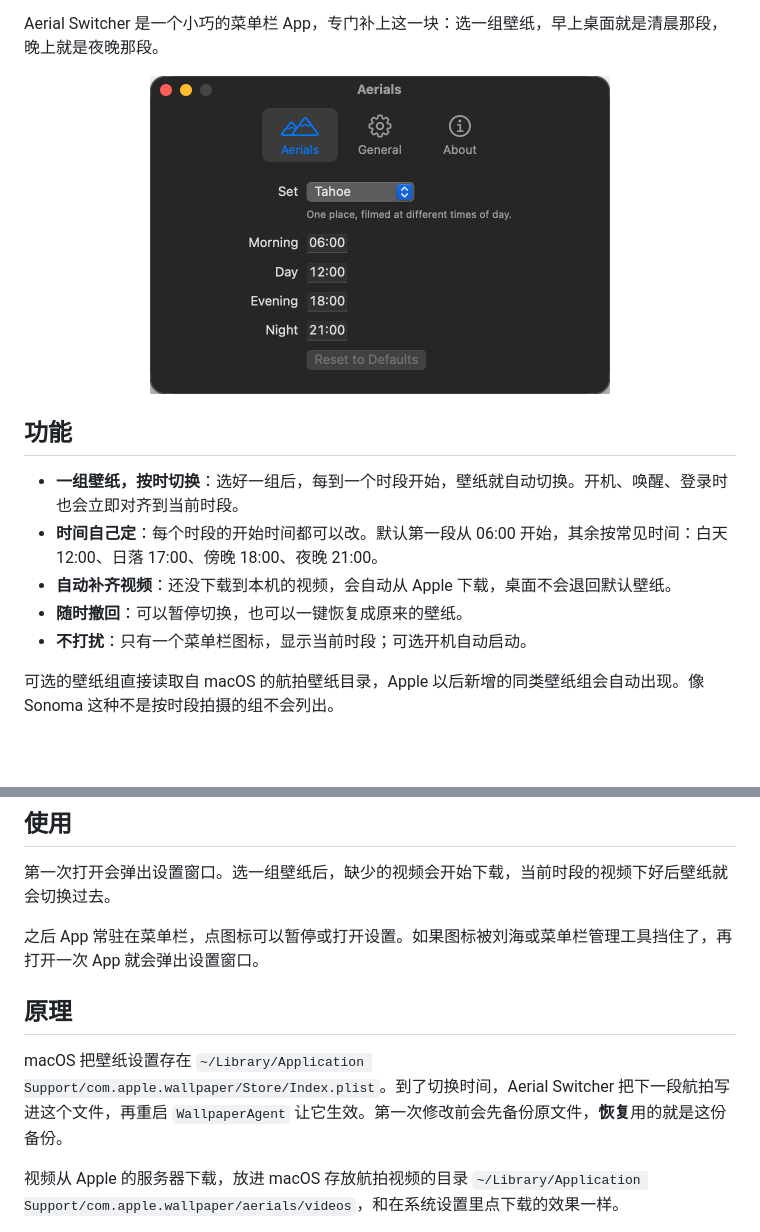
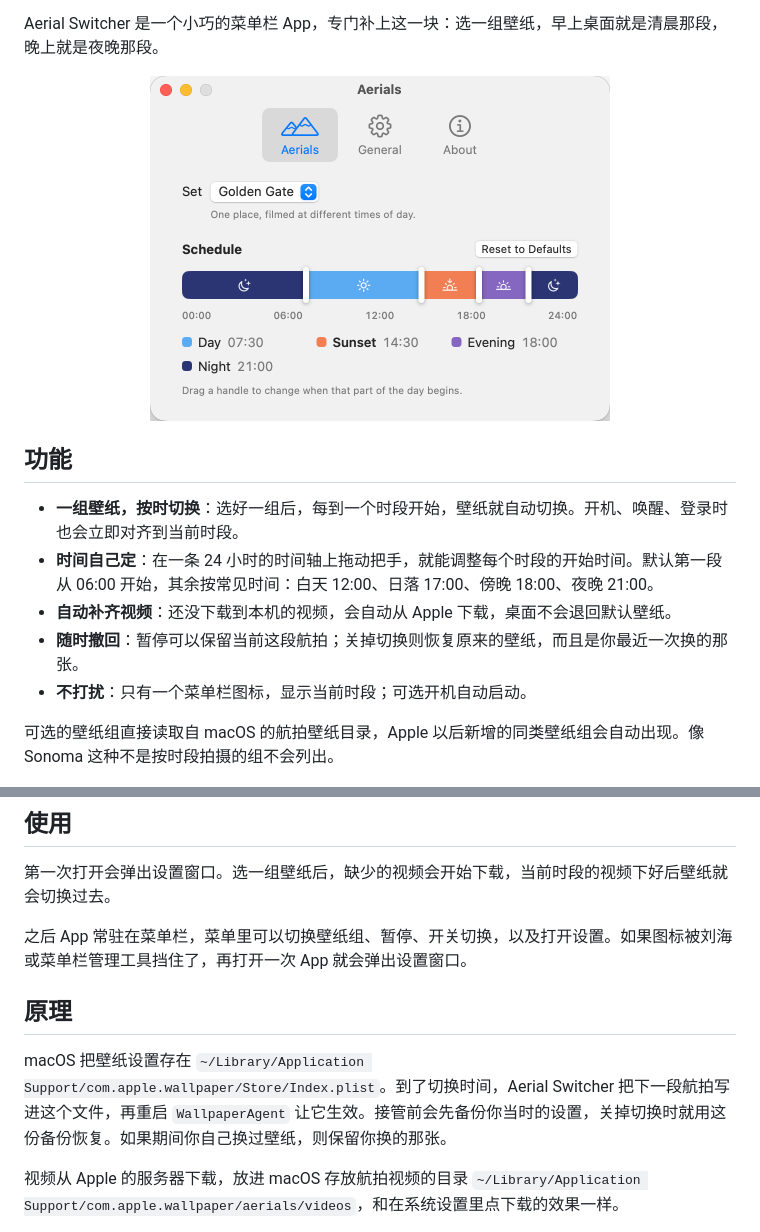
Before and after one commit to YnNJU/aerial-switcher, a Markdown page: README.zh-CN.md, 2 parts joined by grey strips. GitHub-like rendering; pictures changed too: Assets/settings.png; blank space fills up the shorter version.

```diff
--- a/README.zh-CN.md
+++ b/README.zh-CN.md
@@ -22,9 +22,9 @@ Aerial Switcher 是一个小巧的菜单栏 App，专门补上这一块：选一
 ## 功能
 
 - **一组壁纸，按时切换**：选好一组后，每到一个时段开始，壁纸就自动切换。开机、唤醒、登录时也会立即对齐到当前时段。
-- **时间自己定**：每个时段的开始时间都可以改。默认第一段从 06:00 开始，其余按常见时间：白天 12:00、日落 17:00、傍晚 18:00、夜晚 21:00。
+- **时间自己定**：在一条 24 小时的时间轴上拖动把手，就能调整每个时段的开始时间。默认第一段从 06:00 开始，其余按常见时间：白天 12:00、日落 17:00、傍晚 18:00、夜晚 21:00。
 - **自动补齐视频**：还没下载到本机的视频，会自动从 Apple 下载，桌面不会退回默认壁纸。
-- **随时撤回**：可以暂停切换，也可以一键恢复成原来的壁纸。
+- **随时撤回**：暂停可以保留当前这段航拍；关掉切换则恢复原来的壁纸，而且是你最近一次换的那张。
 - **不打扰**：只有一个菜单栏图标，显示当前时段；可选开机自动启动。
 
 可选的壁纸组直接读取自 macOS 的航拍壁纸目录，Apple 以后新增的同类壁纸组会自动出现。像 Sonoma 这种不是按时段拍摄的组不会列出。
@@ -41,11 +41,11 @@ Aerial Switcher 是一个小巧的菜单栏 App，专门补上这一块：选一
 
 第一次打开会弹出设置窗口。选一组壁纸后，缺少的视频会开始下载，当前时段的视频下好后壁纸就会切换过去。
 
-之后 App 常驻在菜单栏，点图标可以暂停或打开设置。如果图标被刘海或菜单栏管理工具挡住了，再打开一次 App 就会弹出设置窗口。
+之后 App 常驻在菜单栏，菜单里可以切换壁纸组、暂停、开关切换，以及打开设置。如果图标被刘海或菜单栏管理工具挡住了，再打开一次 App 就会弹出设置窗口。
 
 ## 原理
 
-macOS 把壁纸设置存在 `~/Library/Application Support/com.apple.wallpaper/Store/Index.plist`。到了切换时间，Aerial Switcher 把下一段航拍写进这个文件，再重启 `WallpaperAgent` 让它生效。第一次修改前会先备份原文件，**恢复**用的就是这份备份。
+macOS 把壁纸设置存在 `~/Library/Application Support/com.apple.wallpaper/Store/Index.plist`。到了切换时间，Aerial Switcher 把下一段航拍写进这个文件，再重启 `WallpaperAgent` 让它生效。接管前会先备份你当时的设置，关掉切换时就用这份备份恢复。如果期间你自己换过壁纸，则保留你换的那张。
 
 视频从 Apple 的服务器下载，放进 macOS 存放航拍视频的目录 `~/Library/Application Support/com.apple.wallpaper/aerials/videos`，和在系统设置里点下载的效果一样。
 
```
Also changed, not shown: README.md (+4 -4 lines), 14 other files.
